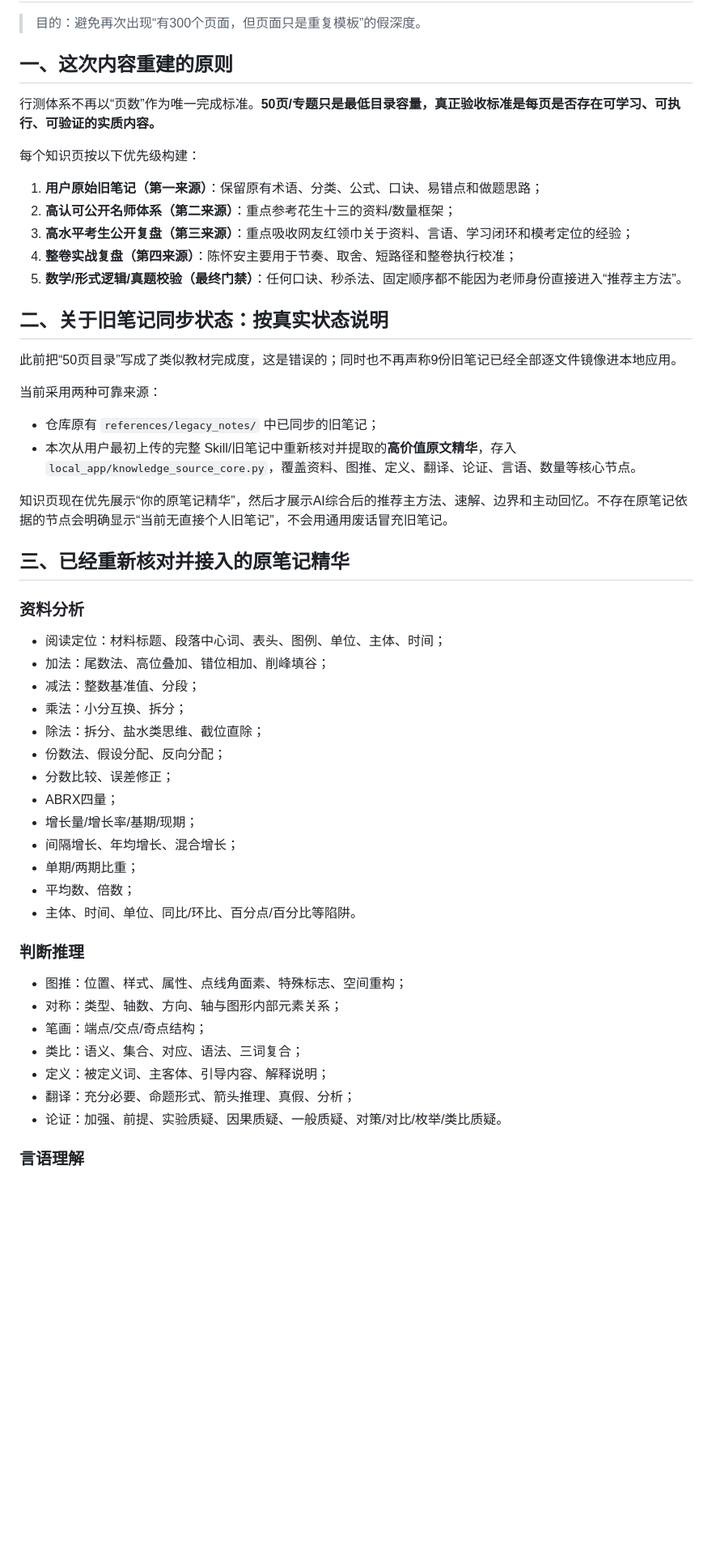
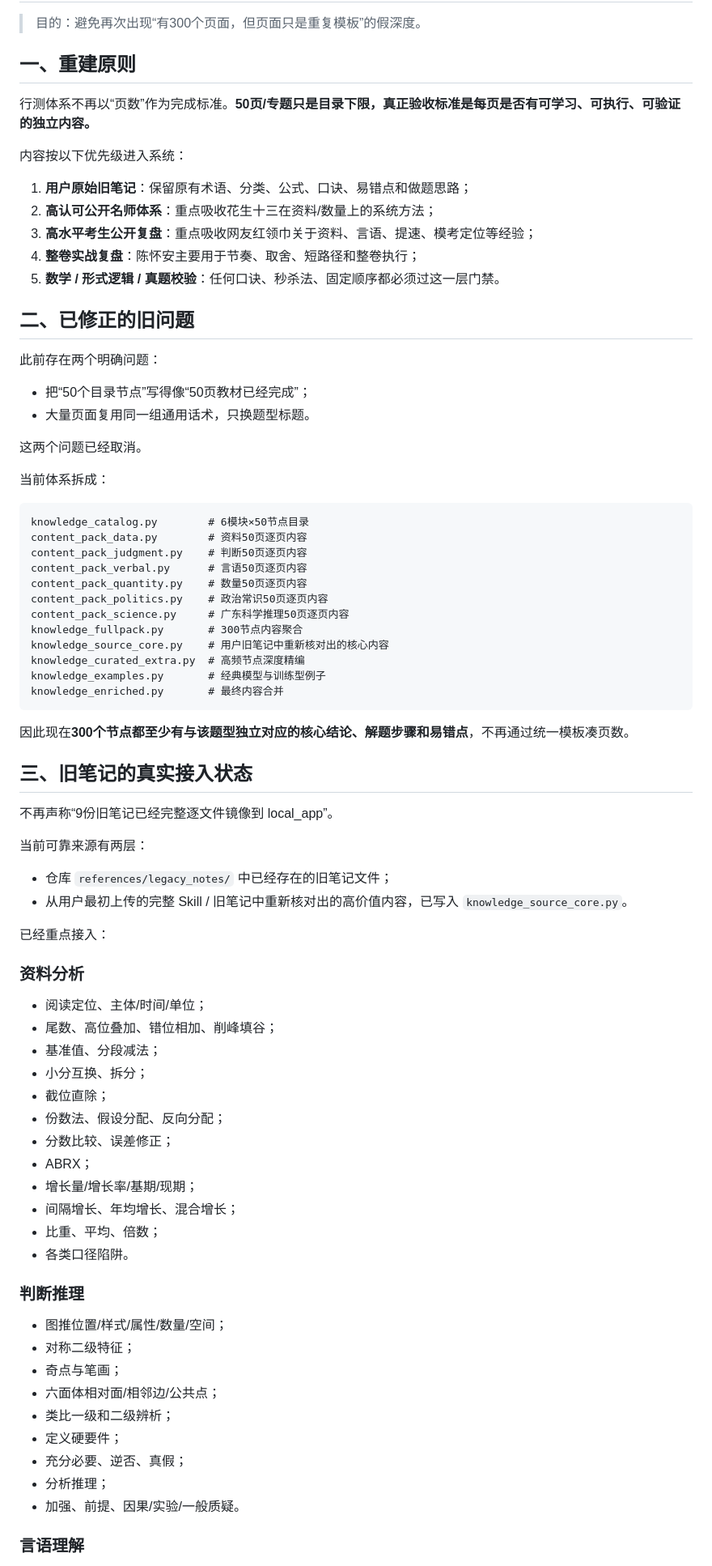
Before and after one commit to Hunter-ZK/gongkao-2027-personal-coach, a Markdown page: local_app/CONTENT_AUDIT.md, the part around one of its changes. Shown at 81% size. Drawn GitHub-style; blank space fills up the shorter version.

Commit message:
Update content audit after full 300-node topic-specific rebuild

````diff
--- a/local_app/CONTENT_AUDIT.md
+++ b/local_app/CONTENT_AUDIT.md
@@ -2,56 +2,83 @@
 
 > 目的：避免再次出现“有300个页面，但页面只是重复模板”的假深度。
 
-## 一、这次内容重建的原则
+## 一、重建原则
 
-行测体系不再以“页数”作为唯一完成标准。**50页/专题只是最低目录容量，真正验收标准是每页是否存在可学习、可执行、可验证的实质内容。**
+行测体系不再以“页数”作为完成标准。**50页/专题只是目录下限，真正验收标准是每页是否有可学习、可执行、可验证的独立内容。**
 
-每个知识页按以下优先级构建：
+内容按以下优先级进入系统：
 
-1. **用户原始旧笔记（第一来源）**：保留原有术语、分类、公式、口诀、易错点和做题思路；
-2. **高认可公开名师体系（第二来源）**：重点参考花生十三的资料/数量框架；
-3. **高水平考生公开复盘（第三来源）**：重点吸收网友红领巾关于资料、言语、学习闭环和模考定位的经验；
-4. **整卷实战复盘（第四来源）**：陈怀安主要用于节奏、取舍、短路径和整卷执行校准；
-5. **数学/形式逻辑/真题校验（最终门禁）**：任何口诀、秒杀法、固定顺序都不能因为老师身份直接进入“推荐主方法”。
+1. **用户原始旧笔记**：保留原有术语、分类、公式、口诀、易错点和做题思路；
+2. **高认可公开名师体系**：重点吸收花生十三在资料/数量上的系统方法；
+3. **高水平考生公开复盘**：重点吸收网友红领巾关于资料、言语、提速、模考定位等经验；
+4. **整卷实战复盘**：陈怀安主要用于节奏、取舍、短路径和整卷执行；
+5. **数学 / 形式逻辑 / 真题校验**：任何口诀、秒杀法、固定顺序都必须过这一层门禁。
 
-## 二、关于旧笔记同步状态：按真实状态说明
+## 二、已修正的旧问题
 
-此前把“50页目录”写成了类似教材完成度，这是错误的；同时也不再声称9份旧笔记已经全部逐文件镜像进本地应用。
+此前存在两个明确问题：
 
-当前采用两种可靠来源：
+- 把“50个目录节点”写得像“50页教材已经完成”；
+- 大量页面复用同一组通用话术，只换题型标题。
 
-- 仓库原有 `references/legacy_notes/` 中已同步的旧笔记；
-- 本次从用户最初上传的完整 Skill/旧笔记中重新核对并提取的**高价值原文精华**，存入 `local_app/knowledge_source_core.py`，覆盖资料、图推、定义、翻译、论证、言语、数量等核心节点。
+这两个问题已经取消。
 
-知识页现在优先展示“你的原笔记精华”，然后才展示AI综合后的推荐主方法、速解、边界和主动回忆。不存在原笔记依据的节点会明确显示“当前无直接个人旧笔记”，不会用通用废话冒充旧笔记。
+当前体系拆成：
 
-## 三、已经重新核对并接入的原笔记精华
+```text
+knowledge_catalog.py        # 6模块×50节点目录
+content_pack_data.py        # 资料50页逐页内容
+content_pack_judgment.py    # 判断50页逐页内容
+content_pack_verbal.py      # 言语50页逐页内容
+content_pack_quantity.py    # 数量50页逐页内容
+content_pack_politics.py    # 政治常识50页逐页内容
+content_pack_science.py     # 广东科学推理50页逐页内容
+knowledge_fullpack.py       # 300节点内容聚合
+knowledge_source_core.py    # 用户旧笔记中重新核对出的核心内容
+knowledge_curated_extra.py  # 高频节点深度精编
+knowledge_examples.py       # 经典模型与训练型例子
+knowledge_enriched.py       # 最终内容合并
+```
+
+因此现在**300个节点都至少有与该题型独立对应的核心结论、解题步骤和易错点**，不再通过统一模板凑页数。
+
+## 三、旧笔记的真实接入状态
+
+不再声称“9份旧笔记已经完整逐文件镜像到 local_app”。
+
+当前可靠来源有两层：
+
+- 仓库 `references/legacy_notes/` 中已经存在的旧笔记文件；
+- 从用户最初上传的完整 Skill / 旧笔记中重新核对出的高价值内容，已写入 `knowledge_source_core.py`。
+
+已经重点接入：
 
 ### 资料分析
 
-- 阅读定位：材料标题、段落中心词、表头、图例、单位、主体、时间；
-- 加法：尾数法、高位叠加、错位相加、削峰填谷；
-- 减法：整数基准值、分段；
-- 乘法：小分互换、拆分；
-- 除法：拆分、盐水类思维、截位直除；
+- 阅读定位、主体/时间/单位；
+- 尾数、高位叠加、错位相加、削峰填谷；
+- 基准值、分段减法；
+- 小分互换、拆分；
+- 截位直除；
 - 份数法、假设分配、反向分配；
 - 分数比较、误差修正；
-- ABRX四量；
+- ABRX；
 - 增长量/增长率/基期/现期；
 - 间隔增长、年均增长、混合增长；
-- 单期/两期比重；
-- 平均数、倍数；
-- 主体、时间、单位、同比/环比、百分点/百分比等陷阱。
+- 比重、平均、倍数；
+- 各类口径陷阱。
 
 ### 判断推理
 
-- 图推：位置、样式、属性、点线角面素、特殊标志、空间重构；
-- 对称：类型、轴数、方向、轴与图形内部元素关系；
-- 笔画：端点/交点/奇点结构；
-- 类比：语义、集合、对应、语法、三词复合；
-- 定义：被定义词、主客体、引导内容、解释说明；
-- 翻译：充分必要、命题形式、箭头推理、真假、分析；
-- 论证：加强、前提、实验质疑、因果质疑、一般质疑、对策/对比/枚举/类比质疑。
+- 图推位置/样式/属性/数量/空间；
+- 对称二级特征；
+- 奇点与笔画；
+- 六面体相对面/相邻边/公共点；
+- 类比一级和二级辨析；
+- 定义硬要件；
+- 充分必要、逆否、真假；
+- 分析推理；
+- 加强、前提、因果/实验/一般质疑。
 
 ### 言语理解
 
````
Also changed, not shown: other parts of local_app/CONTENT_AUDIT.md (+59 -34 lines).
